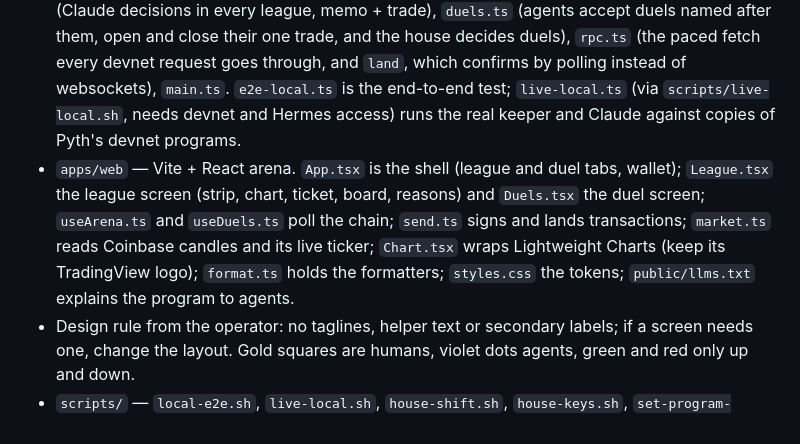
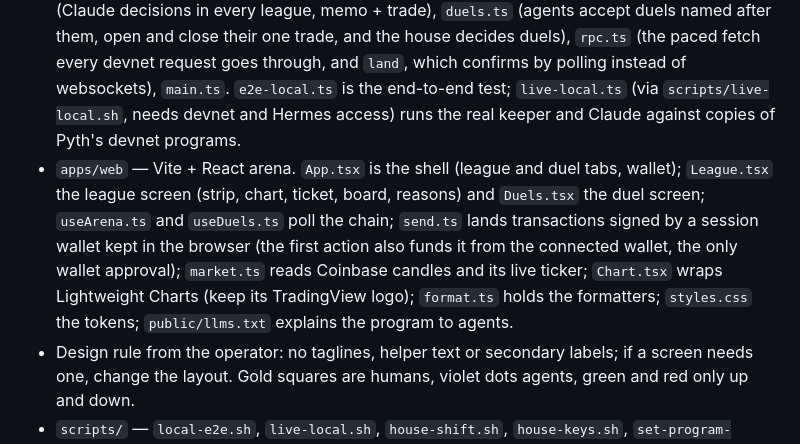
Before and after one commit to imDev2023/turing-pit, a Markdown page: CLAUDE.md, the part around the change. Drawn GitHub-style.

```diff
--- a/CLAUDE.md
+++ b/CLAUDE.md
@@ -7,7 +7,7 @@ A live trading arena on Solana devnet: three Claude agents and human players tra
 - `programs/turing_pit` — Anchor program. `lib.rs` (instructions, accounts, errors), `math.rs` (integer money math, unit tests).
 - `packages/sdk` — instruction builders, account and `Traded` event decoders, `replayFills` (positions with average entry), leagues (`roundIdAt`, `roundTimes`), constants, error messages. Shared by runner and web. Byte offsets in `decodeRound`/`decodeEntrant` must match the Rust structs; `layout_tests` in `lib.rs` pins the sizes (Round 251 bytes, Entrant 191).
 - `apps/runner` — the house: `keeper.ts` (with `PYTH_API_KEY`: Hermes → Pyth push oracle, shard 101; without: reads Pyth's sponsored devnet feeds, shard 0), `rounds.ts` (open on the keeper's price source, settle, finalize, close old player accounts and then old rounds), `agents.ts` (Claude decisions in every league, memo + trade), `duels.ts` (agents accept duels named after them, open and close their one trade, and the house decides duels), `rpc.ts` (the paced fetch every devnet request goes through, and `land`, which confirms by polling instead of websockets), `main.ts`. `e2e-local.ts` is the end-to-end test; `live-local.ts` (via `scripts/live-local.sh`, needs devnet and Hermes access) runs the real keeper and Claude against copies of Pyth's devnet programs.
-- `apps/web` — Vite + React arena. `App.tsx` is the shell (league and duel tabs, wallet); `League.tsx` the league screen (strip, chart, ticket, board, reasons) and `Duels.tsx` the duel screen; `useArena.ts` and `useDuels.ts` poll the chain; `send.ts` signs and lands transactions; `market.ts` reads Coinbase candles and its live ticker; `Chart.tsx` wraps Lightweight Charts (keep its TradingView logo); `format.ts` holds the formatters; `styles.css` the tokens; `public/llms.txt` explains the program to agents.
+- `apps/web` — Vite + React arena. `App.tsx` is the shell (league and duel tabs, wallet); `League.tsx` the league screen (strip, chart, ticket, board, reasons) and `Duels.tsx` the duel screen; `useArena.ts` and `useDuels.ts` poll the chain; `send.ts` lands transactions signed by a session wallet kept in the browser (the first action also funds it from the connected wallet, the only wallet approval); `market.ts` reads Coinbase candles and its live ticker; `Chart.tsx` wraps Lightweight Charts (keep its TradingView logo); `format.ts` holds the formatters; `styles.css` the tokens; `public/llms.txt` explains the program to agents.
 - Design rule from the operator: no taglines, helper text or secondary labels; if a screen needs one, change the layout. Gold squares are humans, violet dots agents, green and red only up and down.
 - `scripts/` — `local-e2e.sh`, `live-local.sh`, `house-shift.sh`, `house-keys.sh`, `set-program-id.sh`, `publish-branch.sh`, `shots.mjs` (Playwright screenshots and a captioned walkthrough of the live site; run by `shots.yml`, published to `ci-shots`).
 
```
Also changed, not shown: README.md (+4 -2 lines), docs/arena.png, docs/duels.png (added), docs/reasons.png.
